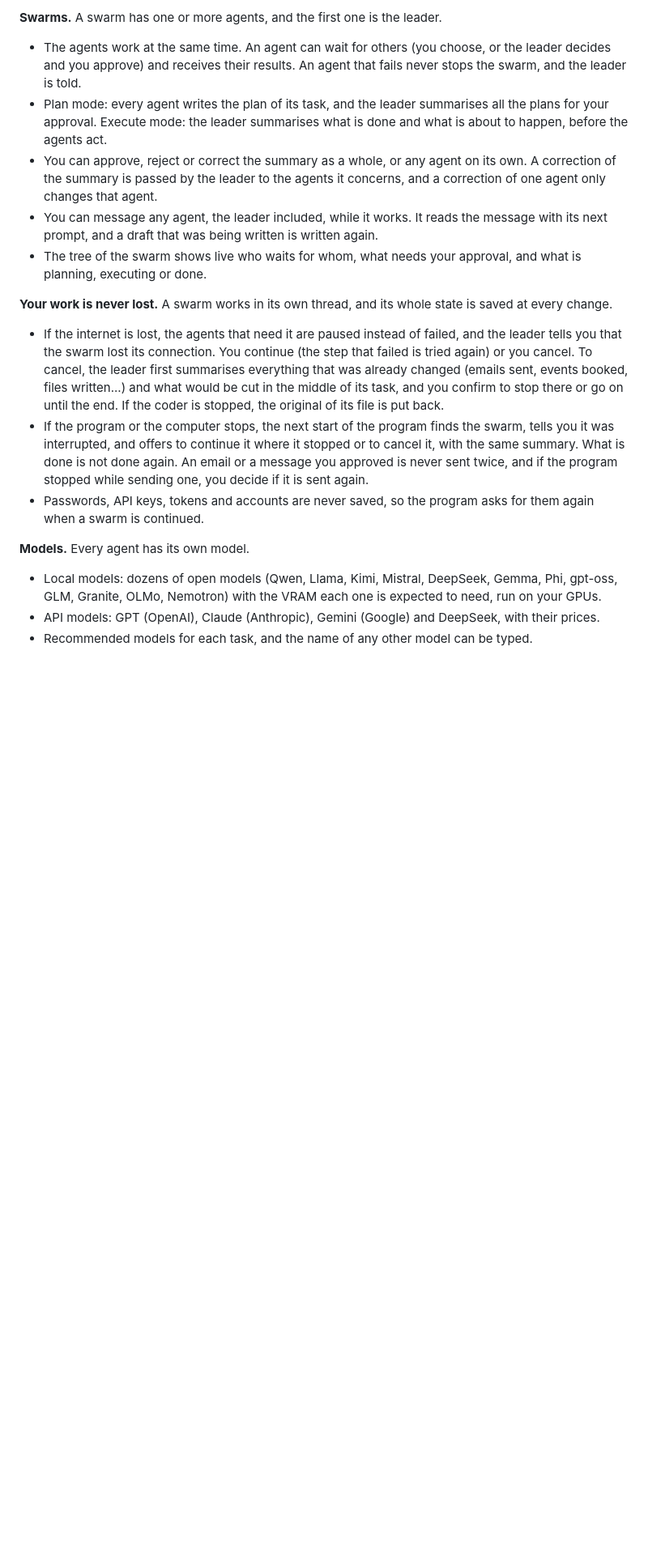
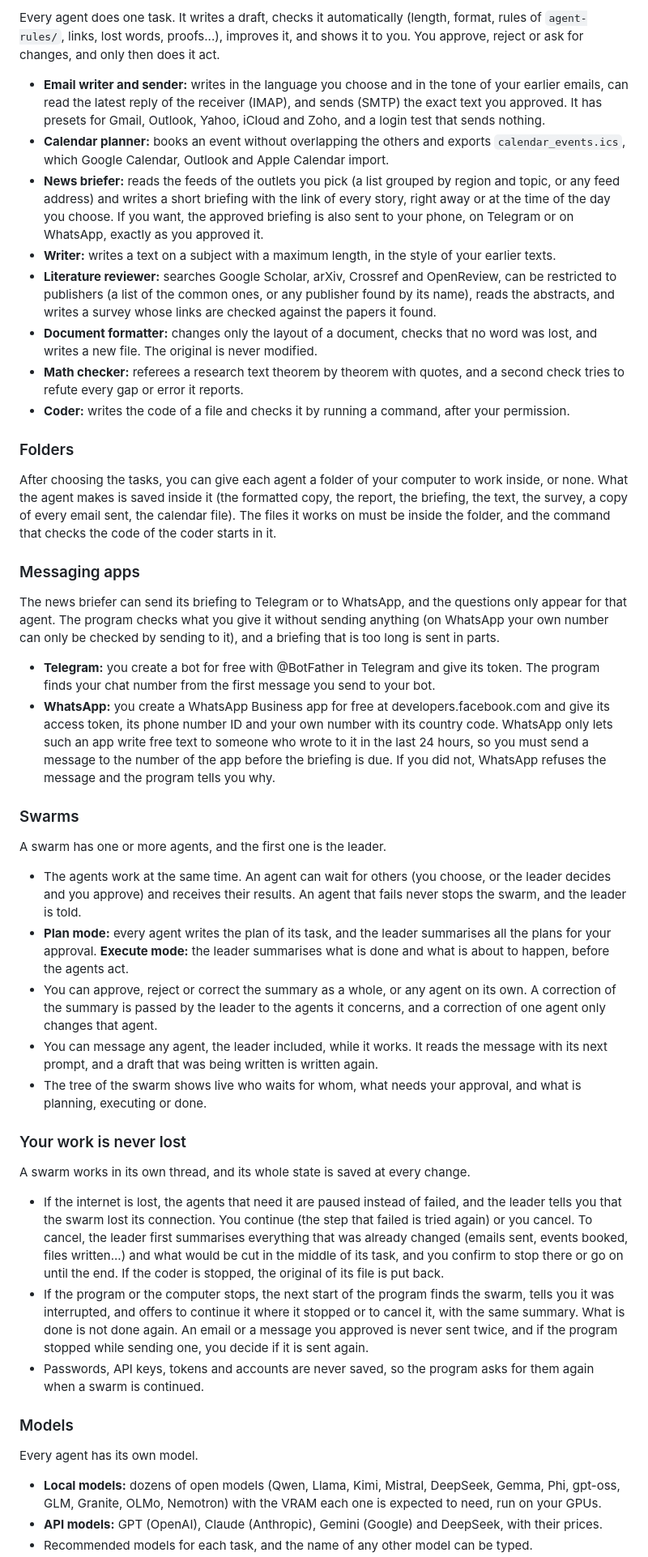
Before and after one commit to Y-kht/SwarmUP, a Markdown page: README.md, the part around one of its changes. Shown at 81% size. Rendered like a GitHub page; blank space fills up the shorter version.

```diff
--- a/README.md
+++ b/README.md
@@ -39,17 +29,48 @@ The system can also require credentials for certain tools such as email. Users c
 
-**Swarms.** A swarm has one or more agents, and the first one is the leader.
+Every agent does one task. It writes a draft, checks it automatically (length, format, rules of `agent-rules/`, links, lost words, proofs...), improves it, and shows it to you. You approve, reject or ask for changes, and only then does it act.
+
+- **Email writer and sender:** writes in the language you choose and in the tone of your earlier emails, can read the latest reply of the receiver (IMAP), and sends (SMTP) the exact text you approved. It has presets for Gmail, Outlook, Yahoo, iCloud and Zoho, and a login test that sends nothing.
+- **Calendar planner:** books an event without overlapping the others and exports `calendar_events.ics`, which Google Calendar, Outlook and Apple Calendar import.
+- **News briefer:** reads the feeds of the outlets you pick (a list grouped by region and topic, or any feed address) and writes a short briefing with the link of every story, right away or at the time of the day you choose. If you want, the approved briefing is also sent to your phone, on Telegram or on WhatsApp, exactly as you approved it.
+- **Writer:** writes a text on a subject with a maximum length, in the style of your earlier texts.
+- **Literature reviewer:** searches Google Scholar, arXiv, Crossref and OpenReview, can be restricted to publishers (a list of the common ones, or any publisher found by its name), reads the abstracts, and writes a survey whose links are checked against the papers it found.
+- **Document formatter:** changes only the layout of a document, checks that no word was lost, and writes a new file. The original is never modified.
+- **Math checker:** referees a research text theorem by theorem with quotes, and a second check tries to refute every gap or error it reports.
+- **Coder:** writes the code of a file and checks it by running a command, after your permission.
+
+### Folders
+
+After choosing the tasks, you can give each agent a folder of your computer to work inside, or none. What the agent makes is saved inside it (the formatted copy, the report, the briefing, the text, the survey, a copy of every email sent, the calendar file). The files it works on must be inside the folder, and the command that checks the code of the coder starts in it.
+
+### Messaging apps
+
+The news briefer can send its briefing to Telegram or to WhatsApp, and the questions only appear for that agent. The program checks what you give it without sending anything (on WhatsApp your own number can only be checked by sending to it), and a briefing that is too long is sent in parts.
+
+- **Telegram:** you create a bot for free with @BotFather in Telegram and give its token. The program finds your chat number from the first message you send to your bot.
+- **WhatsApp:** you create a WhatsApp Business app for free at developers.facebook.com and give its access token, its phone number ID and your own number with its country code. WhatsApp only lets such an app write free text to someone who wrote to it in the last 24 hours, so you must send a message to the number of the app before the briefing is due. If you did not, WhatsApp refuses the message and the program tells you why.
+
+### Swarms
+
+A swarm has one or more agents, and the first one is the leader.
+
 - The agents work at the same time. An agent can wait for others (you choose, or the leader decides and you approve) and receives their results. An agent that fails never stops the swarm, and the leader is told.
-- Plan mode: every agent writes the plan of its task, and the leader summarises all the plans for your approval. Execute mode: the leader summarises what is done and what is about to happen, before the agents act.
+- **Plan mode:** every agent writes the plan of its task, and the leader summarises all the plans for your approval. **Execute mode:** the leader summarises what is done and what is about to happen, before the agents act.
 - You can approve, reject or correct the summary as a whole, or any agent on its own. A correction of the summary is passed by the leader to the agents it concerns, and a correction of one agent only changes that agent.
 - You can message any agent, the leader included, while it works. It reads the message with its next prompt, and a draft that was being written is written again.
 - The tree of the swarm shows live who waits for whom, what needs your approval, and what is planning, executing or done.
 
-**Your work is never lost.** A swarm works in its own thread, and its whole state is saved at every change.
+### Your work is never lost
+
+A swarm works in its own thread, and its whole state is saved at every change.
+
 - If the internet is lost, the agents that need it are paused instead of failed, and the leader tells you that the swarm lost its connection. You continue (the step that failed is tried again) or you cancel. To cancel, the leader first summarises everything that was already changed (emails sent, events booked, files written...) and what would be cut in the middle of its task, and you confirm to stop there or go on until the end. If the coder is stopped, the original of its file is put back.
 - If the program or the computer stops, the next start of the program finds the swarm, tells you it was interrupted, and offers to continue it where it stopped or to cancel it, with the same summary. What is done is not done again. An email or a message you approved is never sent twice, and if the program stopped while sending one, you decide if it is sent again.
 - Passwords, API keys, tokens and accounts are never saved, so the program asks for them again when a swarm is continued.
 
-**Models.** Every agent has its own model.
-- Local models: dozens of open models (Qwen, Llama, Kimi, Mistral, DeepSeek, Gemma, Phi, gpt-oss, GLM, Granite, OLMo, Nemotron) with the VRAM each one is expected to need, run on your GPUs.
-- API models: GPT (OpenAI), Claude (Anthropic), Gemini (Google) and DeepSeek, with their prices.
+### Models
+
+Every agent has its own model.
+
+- **Local models:** dozens of open models (Qwen, Llama, Kimi, Mistral, DeepSeek, Gemma, Phi, gpt-oss, GLM, Granite, OLMo, Nemotron) with the VRAM each one is expected to need, run on your GPUs.
+- **API models:** GPT (OpenAI), Claude (Anthropic), Gemini (Google) and DeepSeek, with their prices.
 - Recommended models for each task, and the name of any other model can be typed.
```
Also changed, not shown: other parts of README.md (+42 -31 lines).
